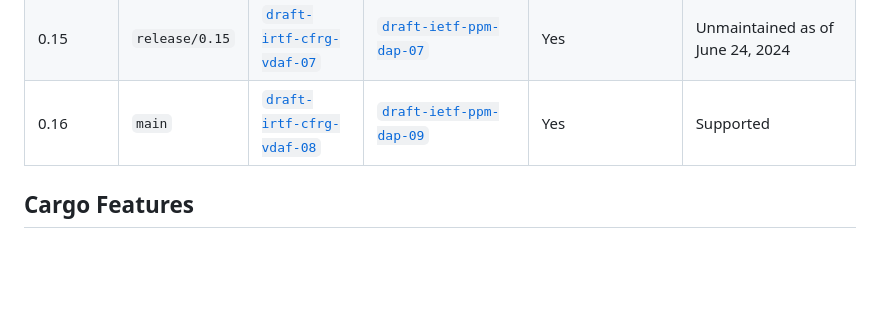
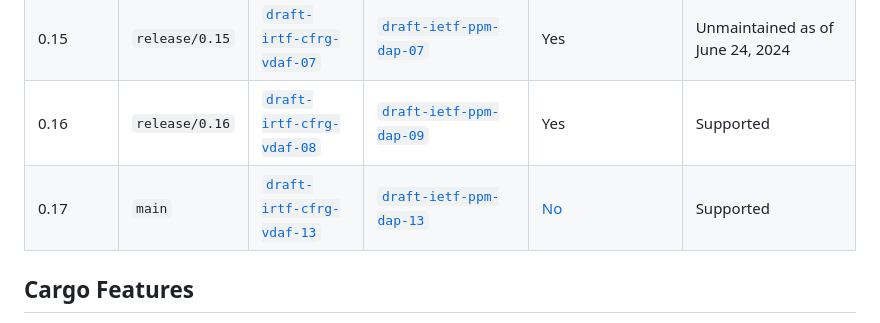
Before and after one commit to divviup/libprio-rs, a Markdown page: README.md, the part around the change printed below. Rendered like a GitHub page; blank space fills up the shorter version.

Commit message:
Update version table

```diff
--- a/README.md
+++ b/README.md
@@ -42,7 +42,8 @@ increases (e.g., 0.10 to 0.11).
 | 0.13 | `release/0.13` | [`draft-irtf-cfrg-vdaf-06`][vdaf-06] | [`draft-ietf-ppm-dap-05`][dap-05] | Yes | Unmaintained |
 | 0.14 | `release/0.14` | [`draft-irtf-cfrg-vdaf-06`][vdaf-06] | [`draft-ietf-ppm-dap-05`][dap-05] | Yes | Unmaintained |
 | 0.15 | `release/0.15` | [`draft-irtf-cfrg-vdaf-07`][vdaf-07] | [`draft-ietf-ppm-dap-07`][dap-07] | Yes | Unmaintained as of June 24, 2024 |
-| 0.16 | `main` | [`draft-irtf-cfrg-vdaf-08`][vdaf-08] | [`draft-ietf-ppm-dap-09`][dap-09] | Yes | Supported |
+| 0.16 | `release/0.16` | [`draft-irtf-cfrg-vdaf-08`][vdaf-08] | [`draft-ietf-ppm-dap-09`][dap-09] | Yes | Supported |
+| 0.17 | `main` | [`draft-irtf-cfrg-vdaf-13`][vdaf-13] | [`draft-ietf-ppm-dap-13`][dap-13] | [No](https://github.com/divviup/libprio-rs/issues/1122) | Supported |
 
 [vdaf-01]: https://datatracker.ietf.org/doc/draft-irtf-cfrg-vdaf/01/
 [vdaf-03]: https://datatracker.ietf.org/doc/draft-irtf-cfrg-vdaf/03/
```
Also changed, not shown: other parts of README.md (+2 -0 lines).
